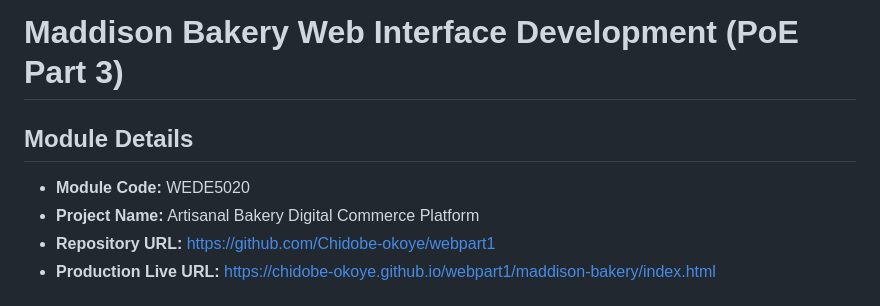
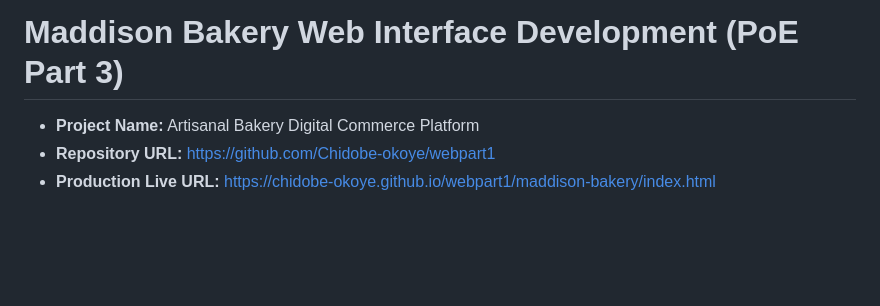
Before and after one commit to Chidobe-okoye/webpart1, a Markdown page: README.md, the part around one of its changes. Drawn GitHub-style; blank space fills up the shorter version.

```diff
--- a/README.md
+++ b/README.md
@@ -2,8 +2,7 @@
 
 # Maddison Bakery Web Interface Development (PoE Part 3)
 
-## Module Details
-* **Module Code:** WEDE5020
+
 * **Project Name:** Artisanal Bakery Digital Commerce Platform
 * **Repository URL:** [https://github.com/Chidobe-okoye/webpart1](https://github.com/Chidobe-okoye/webpart1)
 * **Production Live URL:** [https://chidobe-okoye.github.io/webpart1/maddison-bakery/index.html](https://chidobe-okoye.github.io/webpart1/maddison-bakery/index.html)
```
Also changed, not shown: other parts of README.md (+1 -1 lines).
